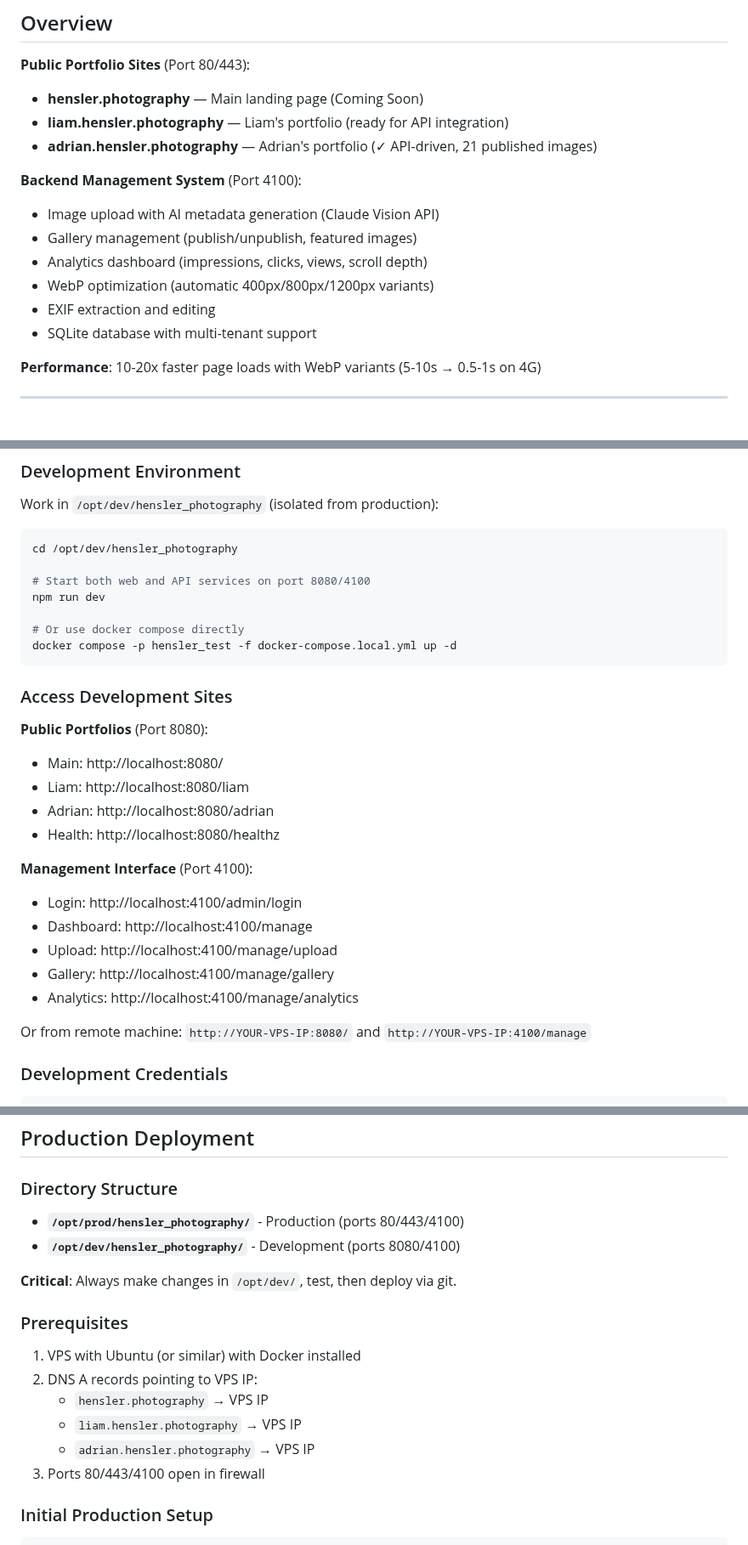
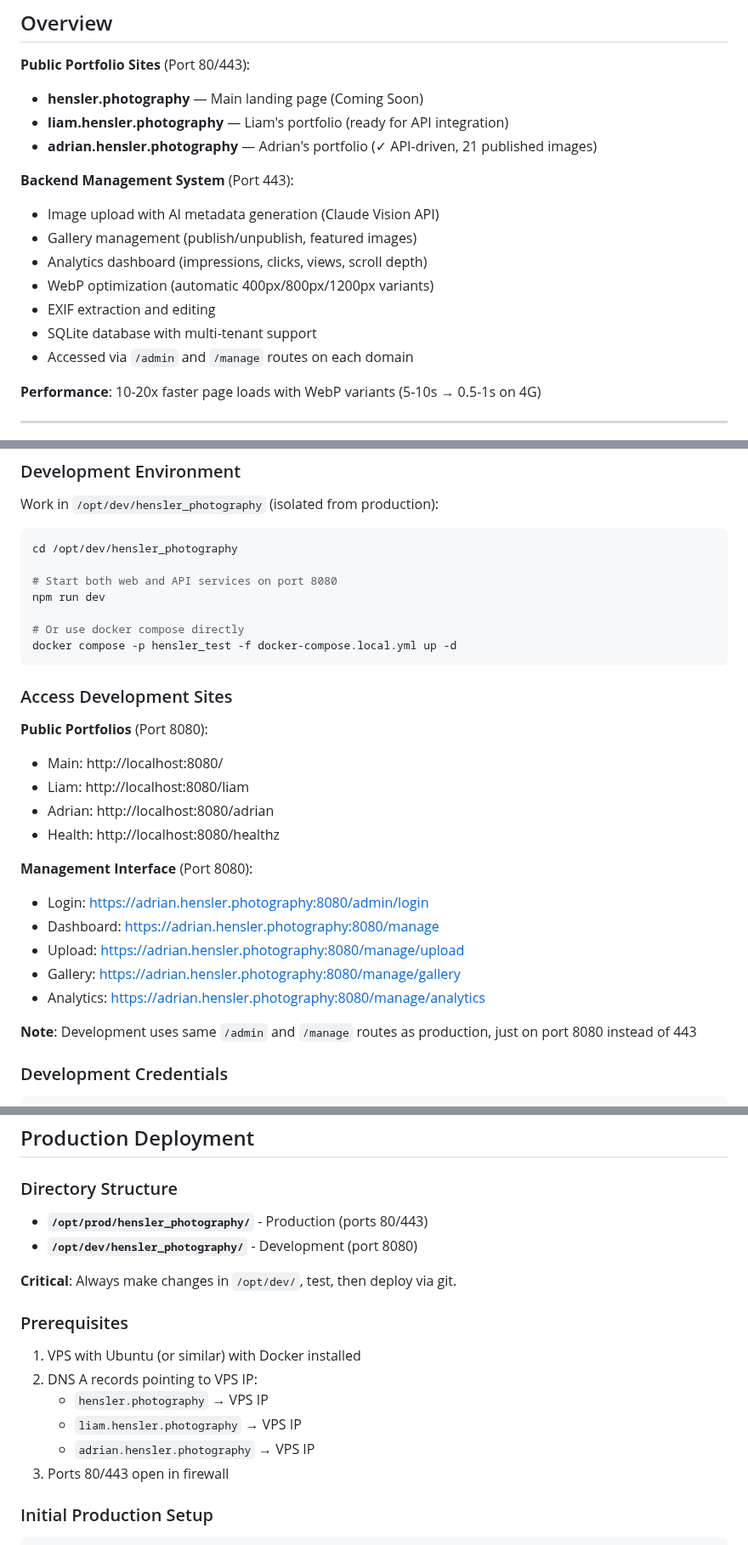
Before and after one commit to adrianhensler/hensler-photography, a Markdown page: README.md, 3 parts joined by grey strips. Shown at 85% size. Drawn GitHub-style.

````diff
--- a/README.md
+++ b/README.md
@@ -9,13 +9,14 @@ Modern photography portfolio system with API-driven galleries, backend image man
 - **liam.hensler.photography** — Liam's portfolio (ready for API integration)
 - **adrian.hensler.photography** — Adrian's portfolio (✓ API-driven, 21 published images)
 
-**Backend Management System** (Port 4100):
+**Backend Management System** (Port 443):
 - Image upload with AI metadata generation (Claude Vision API)
 - Gallery management (publish/unpublish, featured images)
 - Analytics dashboard (impressions, clicks, views, scroll depth)
 - WebP optimization (automatic 400px/800px/1200px variants)
 - EXIF extraction and editing
 - SQLite database with multi-tenant support
+- Accessed via `/admin` and `/manage` routes on each domain
 
 **Performance**: 10-20x faster page loads with WebP variants (5-10s → 0.5-1s on 4G)
 
@@ -59,7 +60,7 @@ Work in `/opt/dev/hensler_photography` (isolated from production):
 ```bash
 cd /opt/dev/hensler_photography
 
-# Start both web and API services on port 8080/4100
+# Start both web and API services on port 8080
 npm run dev
 
 # Or use docker compose directly
@@ -74,14 +75,14 @@ docker compose -p hensler_test -f docker-compose.local.yml up -d
 - Adrian: http://localhost:8080/adrian
 - Health: http://localhost:8080/healthz
 
-**Management Interface** (Port 4100):
-- Login: http://localhost:4100/admin/login
-- Dashboard: http://localhost:4100/manage
-- Upload: http://localhost:4100/manage/upload
-- Gallery: http://localhost:4100/manage/gallery
-- Analytics: http://localhost:4100/manage/analytics
+**Management Interface** (Port 8080):
+- Login: https://adrian.hensler.photography:8080/admin/login
+- Dashboard: https://adrian.hensler.photography:8080/manage
+- Upload: https://adrian.hensler.photography:8080/manage/upload
+- Gallery: https://adrian.hensler.photography:8080/manage/gallery
+- Analytics: https://adrian.hensler.photography:8080/manage/analytics
 
-Or from remote machine: `http://YOUR-VPS-IP:8080/` and `http://YOUR-VPS-IP:4100/manage`
+**Note**: Development uses same `/admin` and `/manage` routes as production, just on port 8080 instead of 443
 
 ### Development Credentials
 
@@ -219,8 +220,8 @@ See **[DATABASE.md](DATABASE.md)** for complete schema and queries.
 
 ### Directory Structure
 
-- **`/opt/prod/hensler_photography/`** - Production (ports 80/443/4100)
-- **`/opt/dev/hensler_photography/`** - Development (ports 8080/4100)
+- **`/opt/prod/hensler_photography/`** - Production (ports 80/443)
+- **`/opt/dev/hensler_photography/`** - Development (port 8080)
 
 **Critical**: Always make changes in `/opt/dev/`, test, then deploy via git.
 
@@ -231,7 +232,7 @@ See **[DATABASE.md](DATABASE.md)** for complete schema and queries.
    - `hensler.photography` → VPS IP
    - `liam.hensler.photography` → VPS IP
    - `adrian.hensler.photography` → VPS IP
-3. Ports 80/443/4100 open in firewall
+3. Ports 80/443 open in firewall
 
 ### Initial Production Setup
 
````
Also changed, not shown: other parts of README.md (+40 -33 lines).
